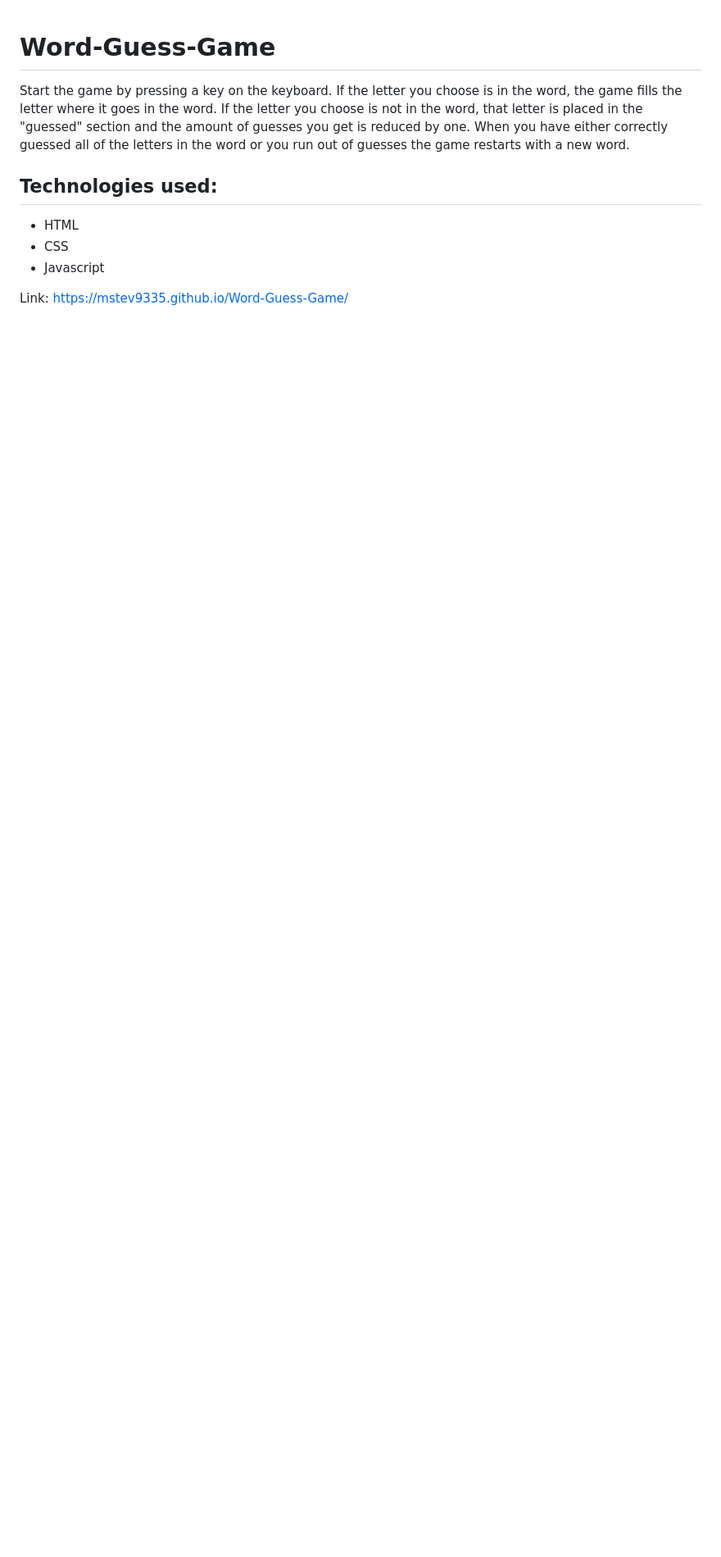
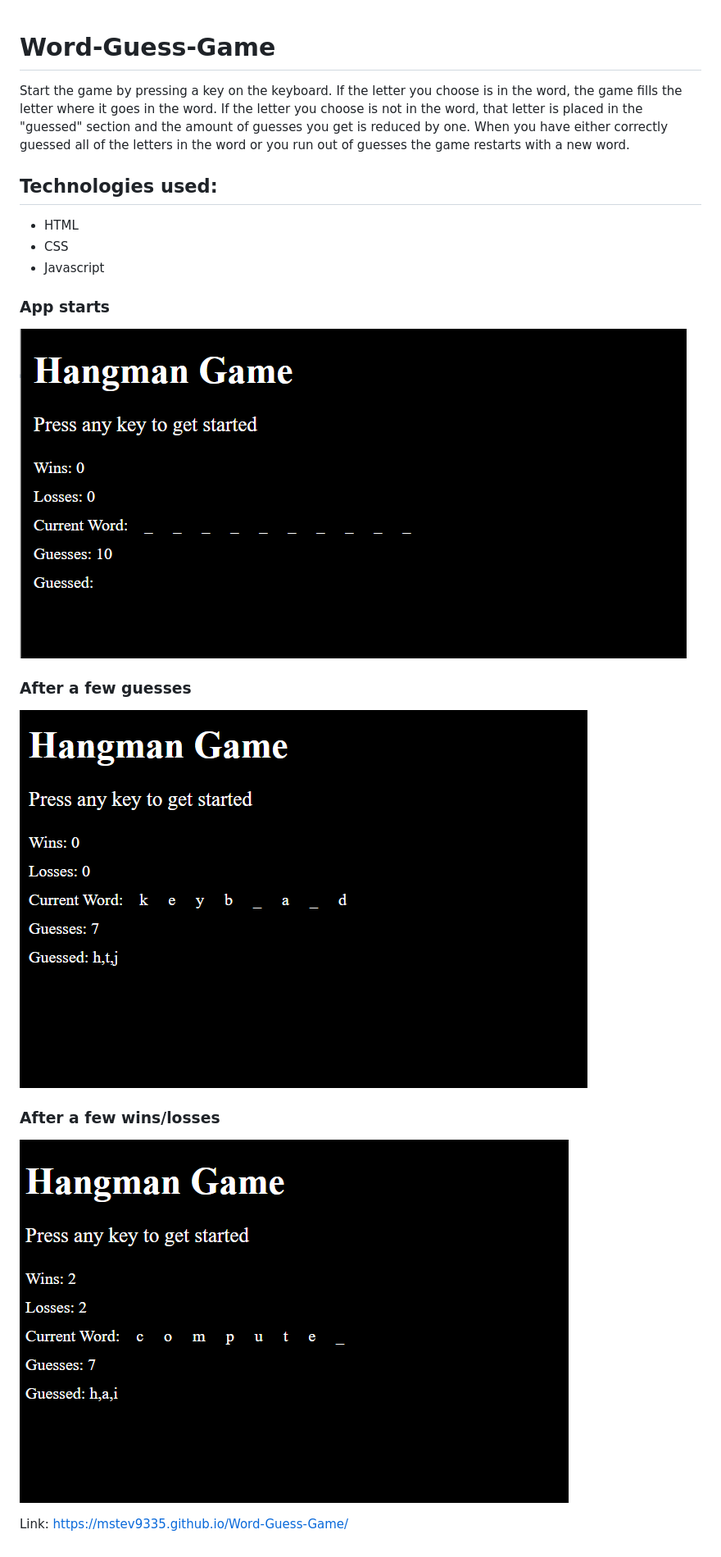
Before and after one commit to Mstev9335/Word-Guess-Game, a Markdown page: README.md, the part around the change. Shown: that part at 82% size. GitHub-like rendering; pictures changed too: assets/images/hang1.png (added), assets/images/hang2.png (added), assets/images/hang3.png (added); blank space fills up the shorter version.

```diff
--- a/README.md
+++ b/README.md
@@ -10,4 +10,13 @@ the letters in the word or you run out of guesses the game restarts with a new w
 * CSS
 * Javascript
 
+### App starts
+![start](/assets/images/hang1.png)
+
+### After a few guesses
+![guess](/assets/images/hang2.png)
+
+### After a few wins/losses
+![games](/assets/images/hang3.png)
+
 Link: https://mstev9335.github.io/Word-Guess-Game/
```
